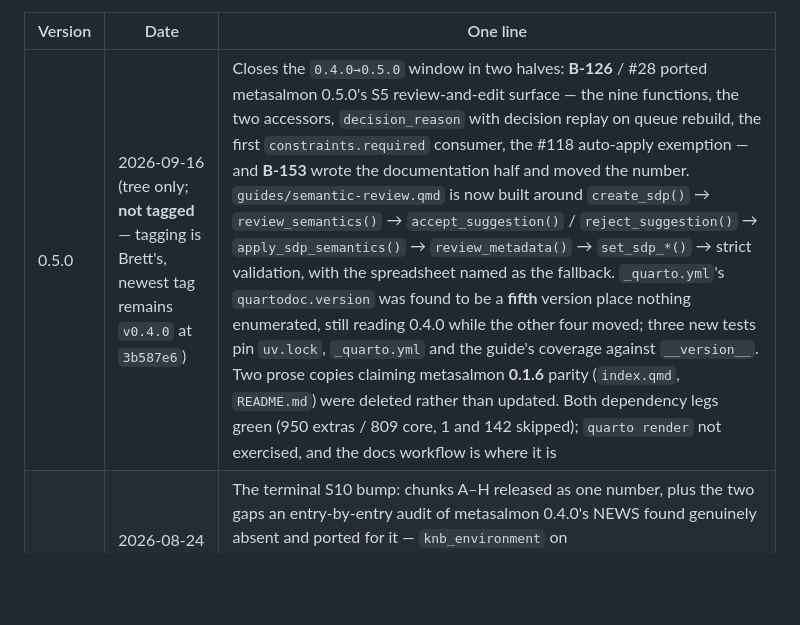
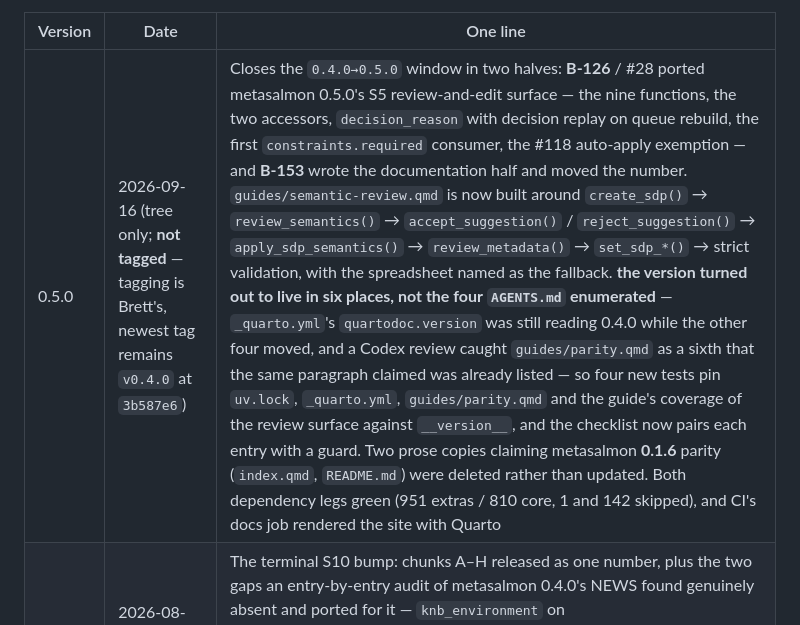
Before and after one commit to salmon-data-mobilization/metasalmon, a Markdown page: knowledge/roadmap.md, the part around the change. Rendered like a GitHub page; blank space fills up the shorter version.

Commit message:
Record what the Codex round changed, and that CI proved the render (B-153)
Two corrections to the release-index row this branch added, both of which the
row's own subject argues for making rather than leaving.

The version turned out to live in SIX places, not the five this row claimed and
not the four AGENTS.md enumerated. _quarto.yml's quartodoc.version was the fifth,
found still reading 0.4.0 while the other four moved. The sixth came from a Codex
review of metasalmonpy #33: guides/parity.qmd's "metasalmonpy X aligns its core
user-facing behavior with metasalmon X" sentence, which the same AGENTS.md
paragraph claimed was "listed here" while the list ran to five entries and no test
read it. So a bump could have moved every enumerated and guarded copy and left the
public parity page stale -- the fifth entry's failure mode, reproduced one
paragraph after recording it. Four guards now pin uv.lock, _quarto.yml,
guides/parity.qmd and the guide's coverage of the review surface, and that
checklist pairs every entry with a guard rather than trusting a reader to
remember.

And the row said quarto render was "not exercised, and the docs workflow is where
it is". It is exercised: docs.yml triggers on pull_request, so its build job ran
quartodoc build and quarto render over the rewritten guide and succeeded, on the
head carrying the rewrite and again on the head up for merge. A row that says
something is unproven when it has since been proven is the drift this index exists
to catch, and it would have been read as a standing caveat on the release.

Verified again after the edit: hub_queue.py lint OK, hub_queue.py check OK,
check-parity-registers.py reports 61 rows 1-61 with no gaps, git diff --check
clean.

Co-Authored-By: Claude Opus 5 <noreply@anthropic.com>
Claude-Session: https://claude.ai/code/session_01GvKPd1YpcrUYP6D4eMUPvD

```diff
--- a/knowledge/roadmap.md
+++ b/knowledge/roadmap.md
@@ -372,7 +372,7 @@ port had landed there and been documented (B-126, then B-153).
 
 | Version | Date | One line |
 |---|---|---|
-| 0.5.0 | 2026-09-16 (tree only; **not tagged** — tagging is Brett's, newest tag remains `v0.4.0` at `3b587e6`) | Closes the `0.4.0→0.5.0` window in two halves: **B-126** / #28 ported metasalmon 0.5.0's S5 review-and-edit surface — the nine functions, the two accessors, `decision_reason` with decision replay on queue rebuild, the first `constraints.required` consumer, the #118 auto-apply exemption — and **B-153** wrote the documentation half and moved the number. `guides/semantic-review.qmd` is now built around `create_sdp()` → `review_semantics()` → `accept_suggestion()` / `reject_suggestion()` → `apply_sdp_semantics()` → `review_metadata()` → `set_sdp_*()` → strict validation, with the spreadsheet named as the fallback. `_quarto.yml`'s `quartodoc.version` was found to be a **fifth** version place nothing enumerated, still reading 0.4.0 while the other four moved; three new tests pin `uv.lock`, `_quarto.yml` and the guide's coverage against `__version__`. Two prose copies claiming metasalmon **0.1.6** parity (`index.qmd`, `README.md`) were deleted rather than updated. Both dependency legs green (950 extras / 809 core, 1 and 142 skipped); `quarto render` not exercised, and the docs workflow is where it is |
+| 0.5.0 | 2026-09-16 (tree only; **not tagged** — tagging is Brett's, newest tag remains `v0.4.0` at `3b587e6`) | Closes the `0.4.0→0.5.0` window in two halves: **B-126** / #28 ported metasalmon 0.5.0's S5 review-and-edit surface — the nine functions, the two accessors, `decision_reason` with decision replay on queue rebuild, the first `constraints.required` consumer, the #118 auto-apply exemption — and **B-153** wrote the documentation half and moved the number. `guides/semantic-review.qmd` is now built around `create_sdp()` → `review_semantics()` → `accept_suggestion()` / `reject_suggestion()` → `apply_sdp_semantics()` → `review_metadata()` → `set_sdp_*()` → strict validation, with the spreadsheet named as the fallback. **the version turned out to live in six places, not the four `AGENTS.md` enumerated** — `_quarto.yml`'s `quartodoc.version` was still reading 0.4.0 while the other four moved, and a Codex review caught `guides/parity.qmd` as a sixth that the same paragraph claimed was already listed — so four new tests pin `uv.lock`, `_quarto.yml`, `guides/parity.qmd` and the guide's coverage of the review surface against `__version__`, and the checklist now pairs each entry with a guard. Two prose copies claiming metasalmon **0.1.6** parity (`index.qmd`, `README.md`) were deleted rather than updated. Both dependency legs green (951 extras / 810 core, 1 and 142 skipped), and CI's docs job rendered the site with Quarto |
 | 0.4.0 | 2026-08-24 (tagged `v0.4.0` at `3b587e6`, GitHub Release published) | The terminal S10 bump: chunks A–H released as one number, plus the two gaps an entry-by-entry audit of metasalmon 0.4.0's NEWS found genuinely absent and ported for it — `knb_environment` on `publish_sdp_to_knb()`/`write_eml_from_sdp()` (the S3 mirror, whose R original landed after every chunk was written) and the `statistical_modifier` `role_boost`. Five further differences were **registered rather than ported**, each with its retirement condition (register rows 54–58). Verified against a pristine `git archive` of metasalmon `v0.4.0` (`4e2bbb6`), never a working checkout; both dependency legs green (795 extras / 682 core, 116 skipped), production KNB identifiers pinned against metasalmon's own fixture |
 | 0.2.1 | 2026-08-18 (tagged `v0.2.1`, GitHub Release published) | Every descriptor URI comes from one loader: 0.2.1's per-resource schema URLs, derived from the remote loader 0.2.0 introduced |
 | 0.2.0 | 2026-08-18 (tagged `v0.2.0`, GitHub Release published) | The dictionary is the type authority: typed round-trip reader with raw-token preservation, overwrite/prune ownership, sidecar survival, symlink refusal, capture-time redaction, remote schema loader pinned to the upstream `sdp-0.2.0` tag. An era-R package round-trips through Python and back **byte-for-byte** |
```
